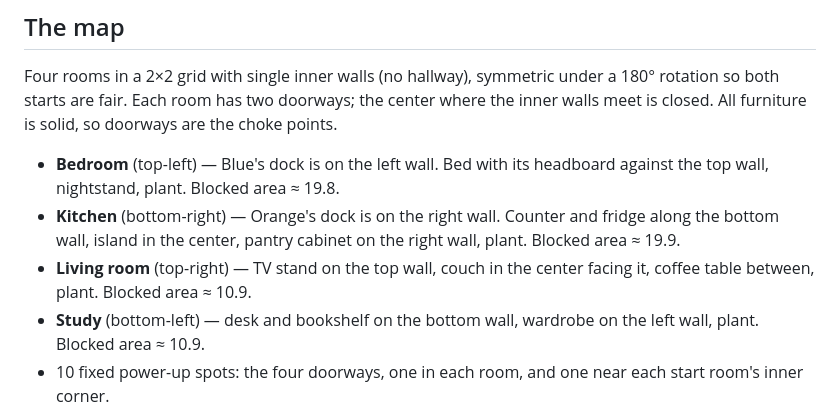
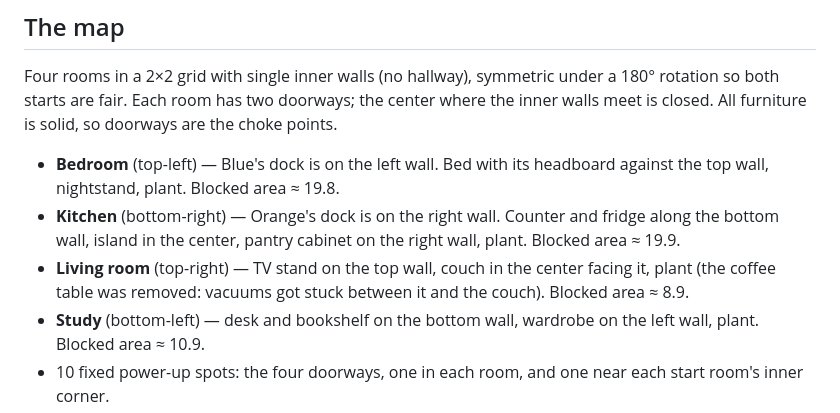
Before and after one commit to jomzrules-dotcom/dust-duel, a Markdown page: README.md, the part around the change. Rendered like a GitHub page.

Commit message:
Map: remove the living-room coffee table (vacuums got stuck between it and the sofa)
Co-Authored-By: Claude Fable 5.1 <noreply@anthropic.com>
Claude-Session: https://claude.ai/code/session_012bRv38PigEPxf7QhQtogWd

```diff
--- a/README.md
+++ b/README.md
@@ -71,7 +71,7 @@ Four rooms in a 2×2 grid with single inner walls (no hallway), symmetric under
 
 - **Bedroom** (top-left) — Blue's dock is on the left wall. Bed with its headboard against the top wall, nightstand, plant. Blocked area ≈ 19.8.
 - **Kitchen** (bottom-right) — Orange's dock is on the right wall. Counter and fridge along the bottom wall, island in the center, pantry cabinet on the right wall, plant. Blocked area ≈ 19.9.
-- **Living room** (top-right) — TV stand on the top wall, couch in the center facing it, coffee table between, plant. Blocked area ≈ 10.9.
+- **Living room** (top-right) — TV stand on the top wall, couch in the center facing it, plant (the coffee table was removed: vacuums got stuck between it and the couch). Blocked area ≈ 8.9.
 - **Study** (bottom-left) — desk and bookshelf on the bottom wall, wardrobe on the left wall, plant. Blocked area ≈ 10.9.
 - 10 fixed power-up spots: the four doorways, one in each room, and one near each start room's inner corner.
 
```
